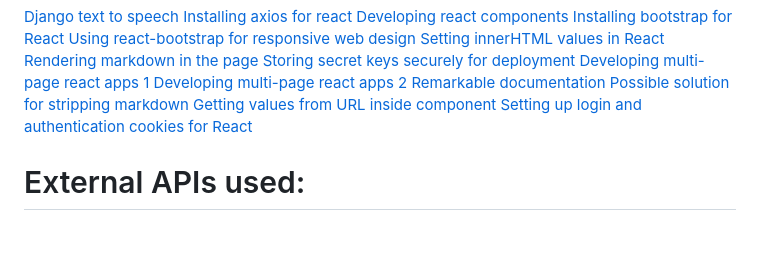
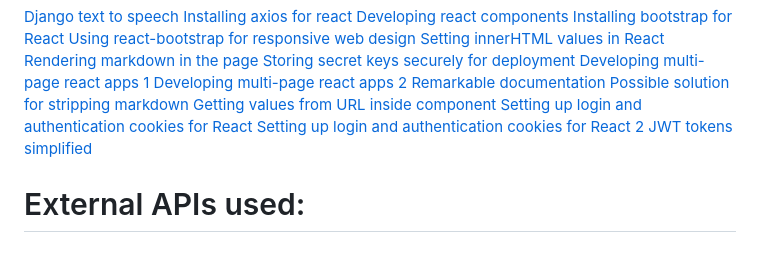
Before and after one commit to LS-kcl/aphasia-dashboard, a Markdown page: readme.md, the part around the change. Rendered like a GitHub page.

Commit message:
add: Update readme.md with new resources used

```diff
--- a/readme.md
+++ b/readme.md
@@ -88,6 +88,8 @@ You don't have to ever use `eject`. The curated feature set is suitable for smal
 [Possible solution for stripping markdown](https://www.npmjs.com/package/remove-markdown)
 [Getting values from URL inside component](https://stackoverflow.com/questions/58548767/react-router-dom-useparams-inside-class-component)
 [Setting up login and authentication cookies for React](https://priyanshuguptaofficial.medium.com/django-and-react-integration-b712321a5232)
+[Setting up login and authentication cookies for React 2](https://medium.com/@ronakchitlangya1997/jwt-authentication-with-react-js-and-django-c034aae1e60d)
+[JWT tokens simplified](https://www.permify.co/post/jwt-authentication-in-react)
 
 # External APIs used:
 
```
